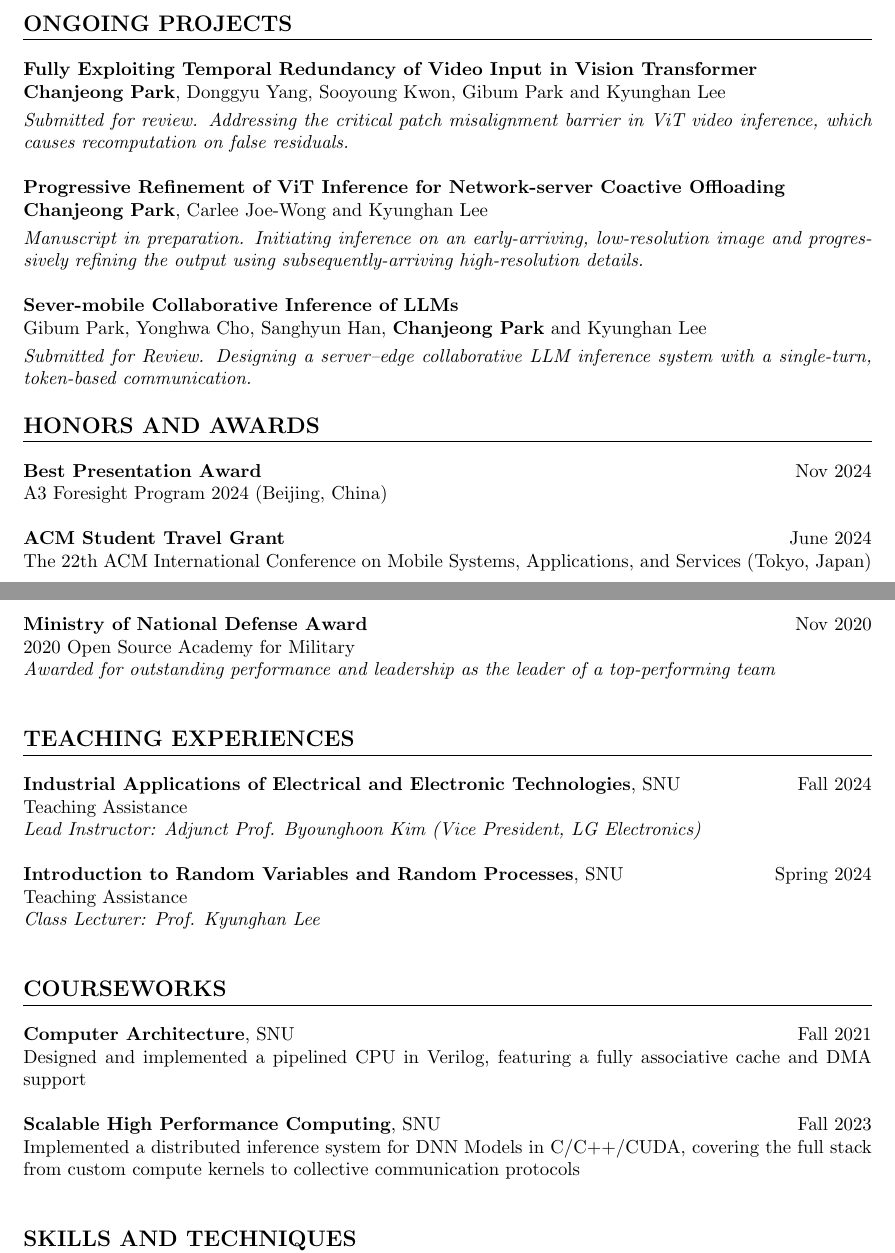
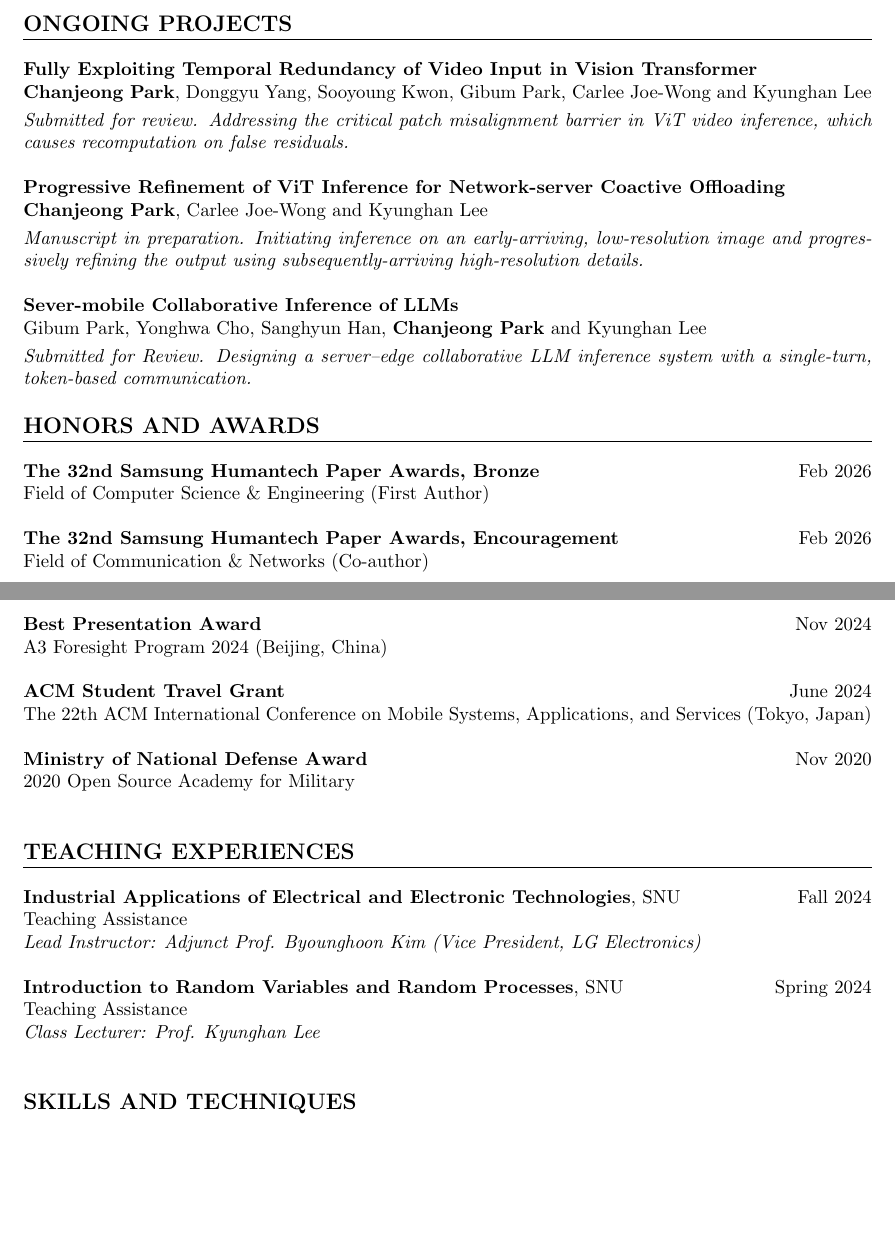
Before and after one commit to ckswjd99/resume, a LaTeX document (main.tex, which reads sections/awards.tex, sections/ongoing.tex): two parts of pages 1 and 2 of 2, joined at a grey line, cut so that both start at the same text, the shorter picture padded with empty space. Compiled offline with pdfLaTeX.

Commit message:
Update: Samsung Humantech

```diff
--- a/main.tex
+++ b/main.tex
@@ -59,7 +59,7 @@ Seoul National University (SNU)\\
 \input{sections/experiences}
 
 % Section: Courseworks
-\input{sections/courseworks}
+% \input{sections/courseworks}
 
 % Section: Skills and Techniques
 \input{sections/skills}
--- a/sections/awards.tex
+++ b/sections/awards.tex
@@ -1,4 +1,12 @@
 \section*{HONORS AND AWARDS}
+
+\noindent
+\textbf{The 32nd Samsung Humantech Paper Awards, Bronze} \hfill Feb 2026\\
+Field of Computer Science \& Engineering (First Author)\\
+
+\noindent
+\textbf{The 32nd Samsung Humantech Paper Awards, Encouragement} \hfill Feb 2026\\
+Field of Communication \& Networks (Co-author)\\
 
 \noindent
 \textbf{Best Presentation Award} \hfill Nov 2024 \\
@@ -11,4 +19,3 @@ The 22th ACM International Conference on Mobile Systems, Applications, and Servi
 \noindent
 \textbf{Ministry of National Defense Award} \hfill Nov 2020 \\
 2020 Open Source Academy for Military \\
-\textit{Awarded for outstanding performance and leadership as the leader of a top-performing team} \\
--- a/sections/ongoing.tex
+++ b/sections/ongoing.tex
@@ -2,7 +2,7 @@
 
 \noindent
 \textbf{Fully Exploiting Temporal Redundancy of Video Input in Vision Transformer}\\
-\textbf{Chanjeong Park}, Donggyu Yang, Sooyoung Kwon, Gibum Park and Kyunghan Lee \\[3pt]
+\textbf{Chanjeong Park}, Donggyu Yang, Sooyoung Kwon, Gibum Park, Carlee Joe-Wong and Kyunghan Lee \\[3pt]
 \textit{Submitted for review. Addressing the critical patch misalignment barrier in ViT video inference, which causes recomputation on false residuals.} \\
 
 \noindent
```
